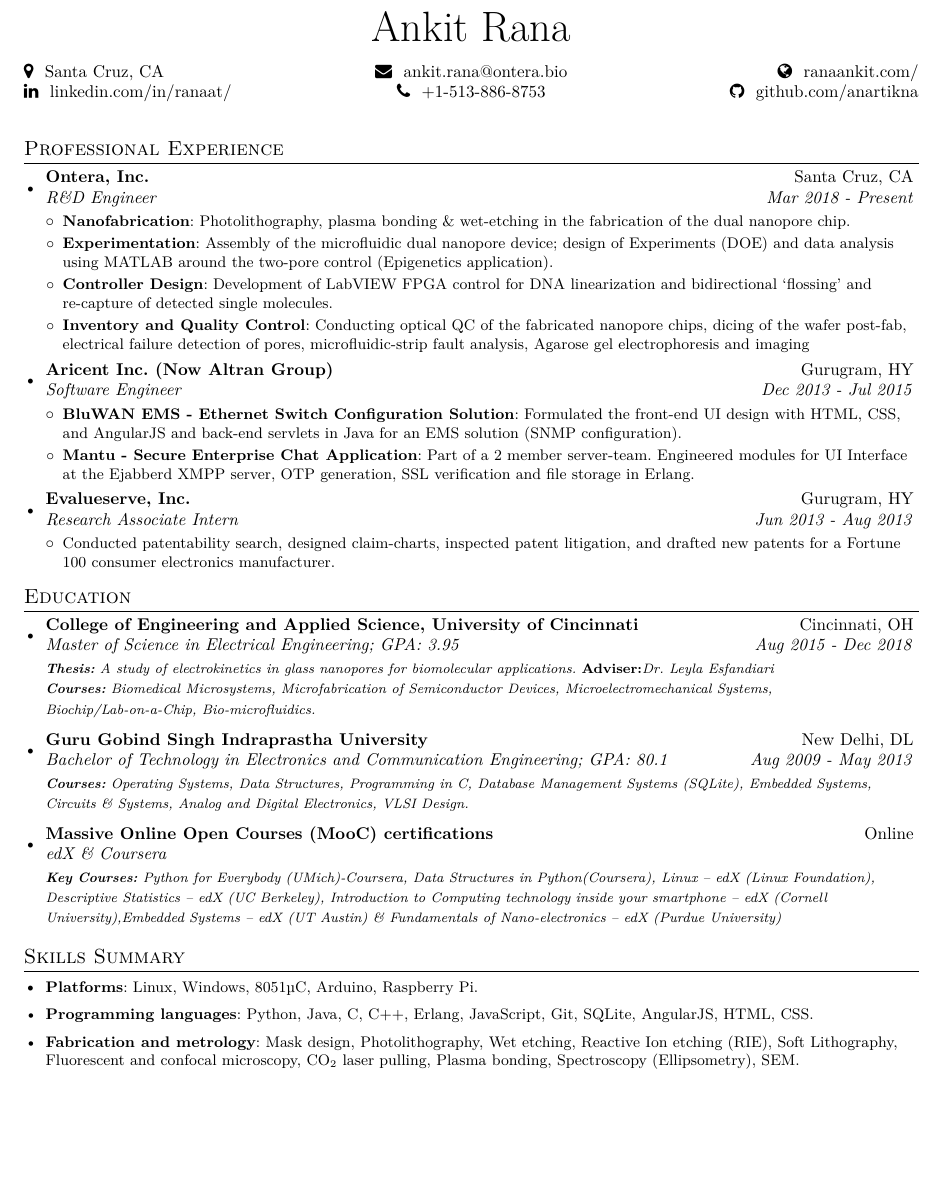
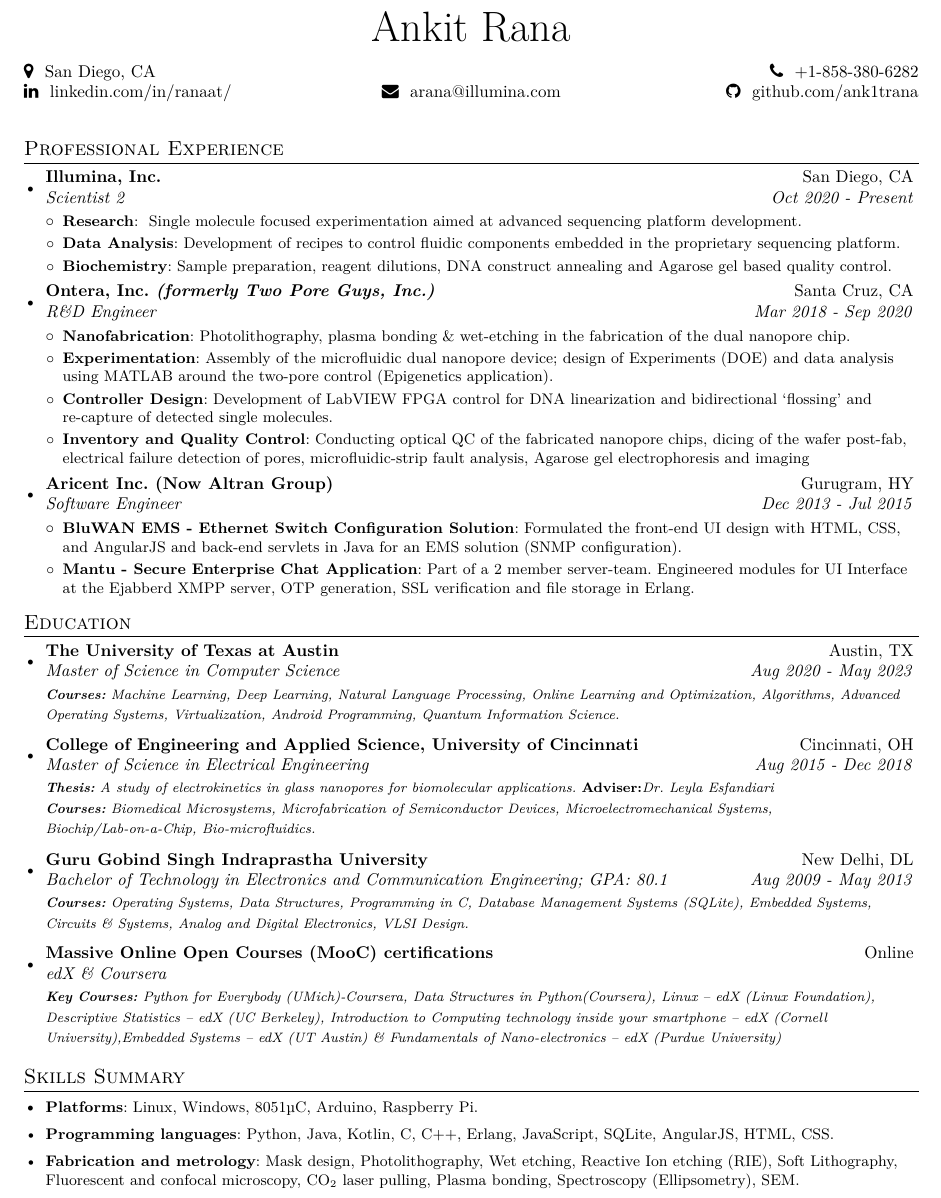
Before and after one commit to ank1trana/resume, a LaTeX document (ranaat_res_draft3.0.tex): part of page 1 of 2, cut so that both start at the same text, the shorter picture padded with empty space. Compiled offline with pdfLaTeX.

Commit message:
Updated ranaat_res_draft3.0.tex
addition to pro exp

```diff
--- a/ranaat_res_draft3.0.tex
+++ b/ranaat_res_draft3.0.tex
@@ -103,18 +103,18 @@
 {\Huge Ankit Rana}\par\bigskip
 \begin{minipage}[b]{0.33333\textwidth}
 \raggedright
-\faMapMarker {~~Santa Cruz, CA} \par
+\faMapMarker {~~San Diego, CA} \par
 \faLinkedin {~~linkedin.com/in/ranaat/}
 \end{minipage}%
 \begin{minipage}[b]{0.33333\textwidth}
 \centering
-\faEnvelope {~~ankit.rana@ontera.bio} \par
-\faPhone {~~+1-513-886-8753}
+\faEnvelope {~~arana@illumina.com} \par
 \end{minipage}%
 \begin{minipage}[b]{0.33333\textwidth}
 \raggedleft
-\faGlobe {~~ranaankit.com/} \par
-\faGithub  {~~github.com/anartikna}
+ \par
+ \faPhone {~~+1-858-380-6282}
+\faGithub  {~~github.com/ank1trana}
 \end{minipage}
 \end{center}
 
@@ -122,8 +122,18 @@
 %----------PROFESSIONAL EXPERIENCE SECTION-----------------
 \section{Professional Experience}
   \resumeSubHeadingListStart
-    \resumeSubheading{Ontera, Inc.}{Santa Cruz, CA}
-    {R\&D Engineer}{Mar 2018 - Present}
+
+    \resumeSubheading
+		{Illumina, Inc.}{San Diego, CA}
+		{Scientist 2}{Oct 2020 - Present}
+		\resumeItemListStart [leftmargin=*]
+        \resumeItem{Research}{ Single molecule focused experimentation aimed at advanced sequencing platform development.}
+        \resumeItem{Data Analysis}{Development of recipes to control fluidic components embedded in the proprietary sequencing platform.}
+        \resumeItem{Biochemistry}{Sample preparation, reagent dilutions, DNA construct annealing and Agarose gel based quality control.}
+		\resumeItemListEnd
+
+    \resumeSubheading{Ontera, Inc. \textit{(formerly Two Pore Guys, Inc.)}}{Santa Cruz, CA}
+    {R\&D Engineer}{Mar 2018 - Sep 2020}
     \resumeItemListStart [leftmargin=*]
         \resumeItem{Nanofabrication}
           {Photolithography, plasma bonding \& wet-etching in the fabrication of the dual nanopore chip.}
@@ -143,12 +153,7 @@
           {Part of a 2 member server-team. Engineered modules for UI Interface at the Ejabberd XMPP server, OTP generation, SSL verification and file storage in Erlang.}
 		\resumeItemListEnd
 
-	\resumeSubheading
-		{Evalueserve, Inc.}{Gurugram, HY}
-		{Research Associate Intern}{Jun 2013 - Aug 2013}
-		\resumeItemListStart [leftmargin=*]
-        \publication{Conducted patentability search, designed claim-charts, inspected patent litigation, and drafted new patents for a Fortune 100 consumer electronics manufacturer.}
-		\resumeItemListEnd
+
 
 \resumeSubHeadingListEnd
 \vspace{-5pt}
@@ -156,8 +161,13 @@
 \section{Education}
   \resumeSubHeadingListStart
     \resumeSubheading
+      {The University of Texas at Austin}{Austin, TX}
+      {Master of Science in Computer Science}{Aug 2020 - May 2023}
+      {\scriptsize \textit{ \footnotesize{\newline{}\textbf{Courses:} Machine Learning, Deep Learning, Natural Language Processing, Online Learning and Optimization, Algorithms, Advanced Operating Systems, Virtualization, Android Programming, Quantum Information Science.}}}
+
+    \resumeSubheading
       {College of Engineering and Applied Science, University of Cincinnati}{Cincinnati, OH}
-      {Master of Science in Electrical Engineering;  GPA: 3.95}{Aug 2015 - Dec 2018}
+      {Master of Science in Electrical Engineering}{Aug 2015 - Dec 2018}
       {\scriptsize \textit{ \footnotesize{\newline{}\textbf{Thesis:} A study of electrokinetics in glass nanopores for biomolecular applications. \bf {Adviser:}}Dr. Leyla Esfandiari}}
       {\scriptsize \textit{ \footnotesize{\newline{}\textbf{Courses:} Biomedical Microsystems, Microfabrication of Semiconductor Devices, Microelectromechanical Systems, Biochip/Lab-on-a-Chip, Bio-microfluidics.}}}
        \resumeSubheading
@@ -178,7 +188,7 @@
 	\vspace{2pt}
 	\resumeSubItem{Platforms}{Linux, Windows, 8051\si{\micro C}, Arduino, Raspberry Pi.}
 	\vspace{2pt}
-	\resumeSubItem{Programming languages}{Python, Java, C, C++, Erlang, JavaScript, Git, SQLite, AngularJS, HTML, CSS.}
+	\resumeSubItem{Programming languages}{Python, Java, Kotlin, C, C++, Erlang, JavaScript, SQLite, AngularJS, HTML, CSS.}
 	\vspace{2pt}
 	\resumeSubItem{Fabrication and metrology}{Mask design, Photolithography, Wet etching, Reactive Ion etching (RIE), Soft Lithography, Fluorescent and confocal microscopy, CO\textsubscript{2} laser pulling, Plasma bonding, Spectroscopy (Ellipsometry), SEM.}
 	\vspace{2pt}
```
